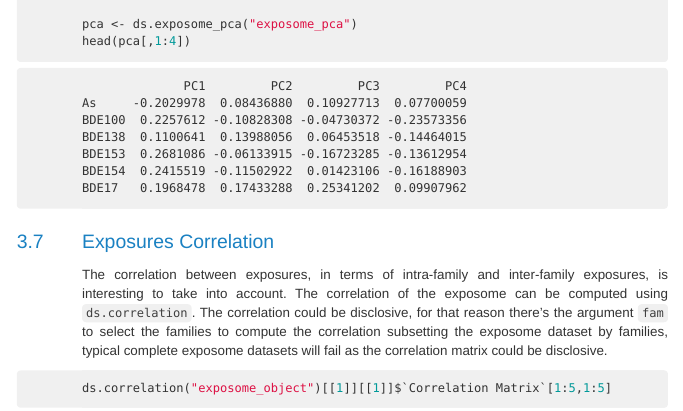
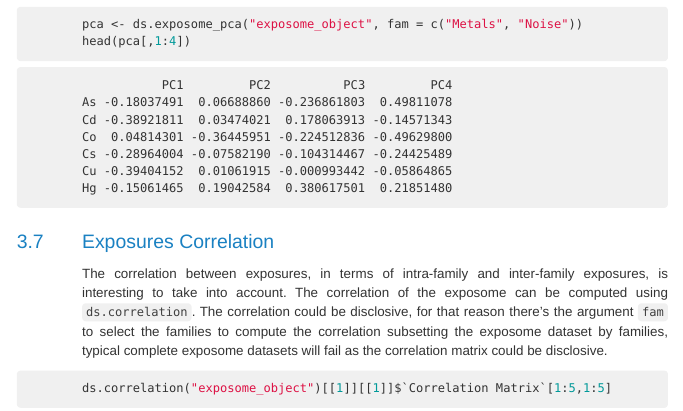
Before and after one commit to isglobal-brge/dsExposomeClient, an R Markdown document (vignette/dsExposome.Rmd): the page in a window 1100 px wide, from 9730 px down before the commit and from 9550 px down after it, so that both start at the same text. The pictures show the output file vignette/dsExposome.html that the author committed with the source, opened offline.

Commit message:
vignette updated

````diff
--- a/vignette/dsExposome.Rmd
+++ b/vignette/dsExposome.Rmd
@@ -230,7 +230,7 @@ ds.exposome_pca("exposome_object", TRUE)
 If that is the case, one option is to reduce the families of exposures of the Exposome Set. The `ds.exposome_pca` function has the argument `fam` to select the families to subset the Exposome Set to perform the PCA.
 
 ```{r}
-pca <- ds.exposome_pca("exposome_pca", fam = c("Metals", "Noise"))
+pca <- ds.exposome_pca("exposome_object", fam = c("Metals", "Noise"))
 head(pca[,1:4])
 ```
 
````
Also changed, not shown: vignette/dsExposome.html, vignette/dsExposome_files/figure-html/unnamed-chunk-14-1.png.
